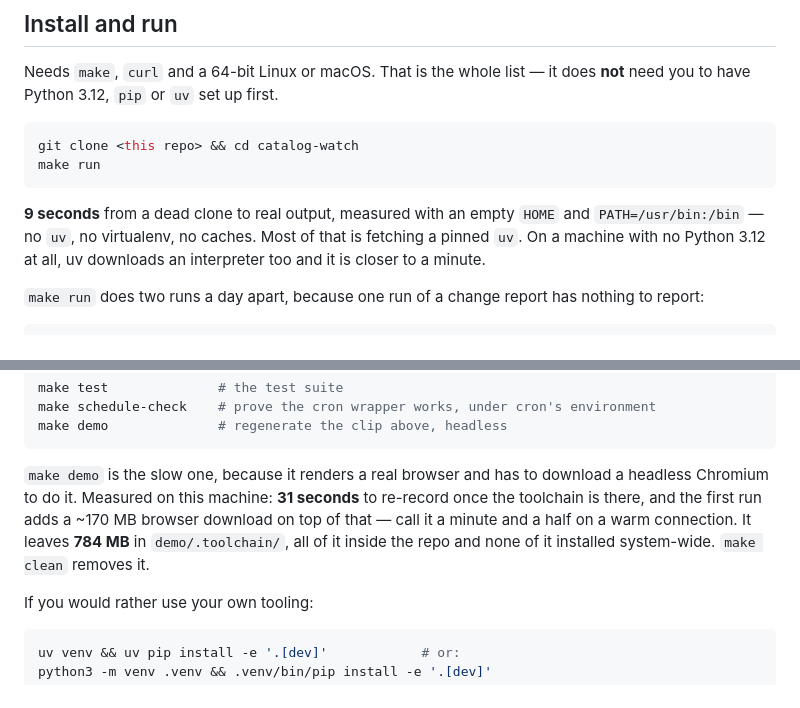
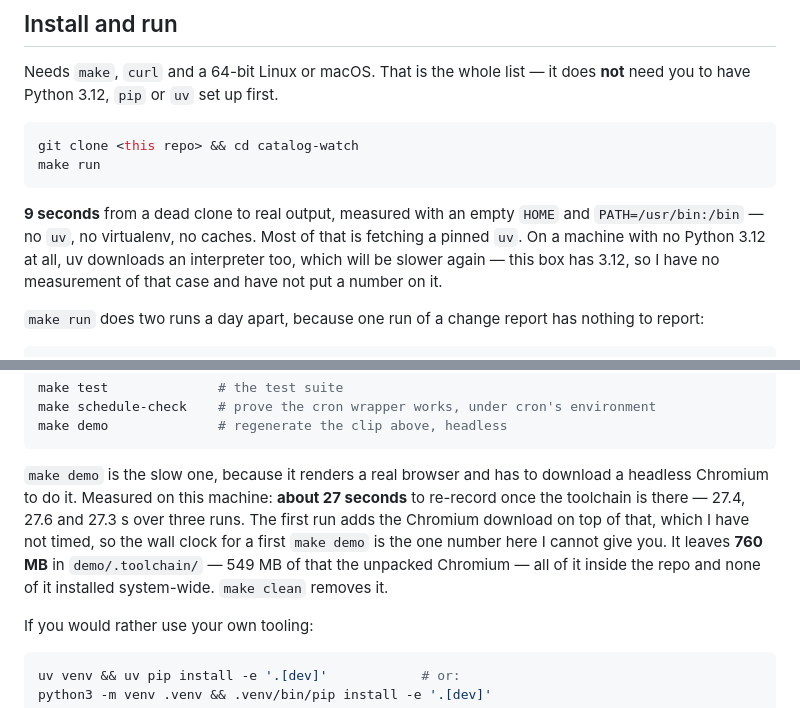
Before and after one commit to ZarosOD/catalog-watch, a Markdown page: README.md, 2 parts joined by grey strips. GitHub-like rendering.

````diff
--- a/README.md
+++ b/README.md
@@ -53,7 +53,8 @@ make run
 **9 seconds** from a dead clone to real output, measured with an empty `HOME`
 and `PATH=/usr/bin:/bin` — no `uv`, no virtualenv, no caches. Most of that is
 fetching a pinned `uv`. On a machine with no Python 3.12 at all, uv downloads
-an interpreter too and it is closer to a minute.
+an interpreter too, which will be slower again — this box has 3.12, so I have
+no measurement of that case and have not put a number on it.
 
 `make run` does two runs a day apart, because one run of a change report has
 nothing to report:
@@ -75,11 +76,13 @@ make demo              # regenerate the clip above, headless
 ```
 
 `make demo` is the slow one, because it renders a real browser and has to
-download a headless Chromium to do it. Measured on this machine: **31 seconds**
-to re-record once the toolchain is there, and the first run adds a ~170 MB
-browser download on top of that — call it a minute and a half on a warm
-connection. It leaves **784 MB** in `demo/.toolchain/`, all of it inside the
-repo and none of it installed system-wide. `make clean` removes it.
+download a headless Chromium to do it. Measured on this machine: **about 27
+seconds** to re-record once the toolchain is there — 27.4, 27.6 and 27.3 s over
+three runs. The first run adds the Chromium download on top of that, which I
+have not timed, so the wall clock for a first `make demo` is the one number
+here I cannot give you. It leaves **760 MB** in `demo/.toolchain/` — 549 MB of
+that the unpacked Chromium — all of it inside the repo and none of it installed
+system-wide. `make clean` removes it.
 
 If you would rather use your own tooling:
 
````
Also changed, not shown: demo/README.md (+10 -7 lines).
